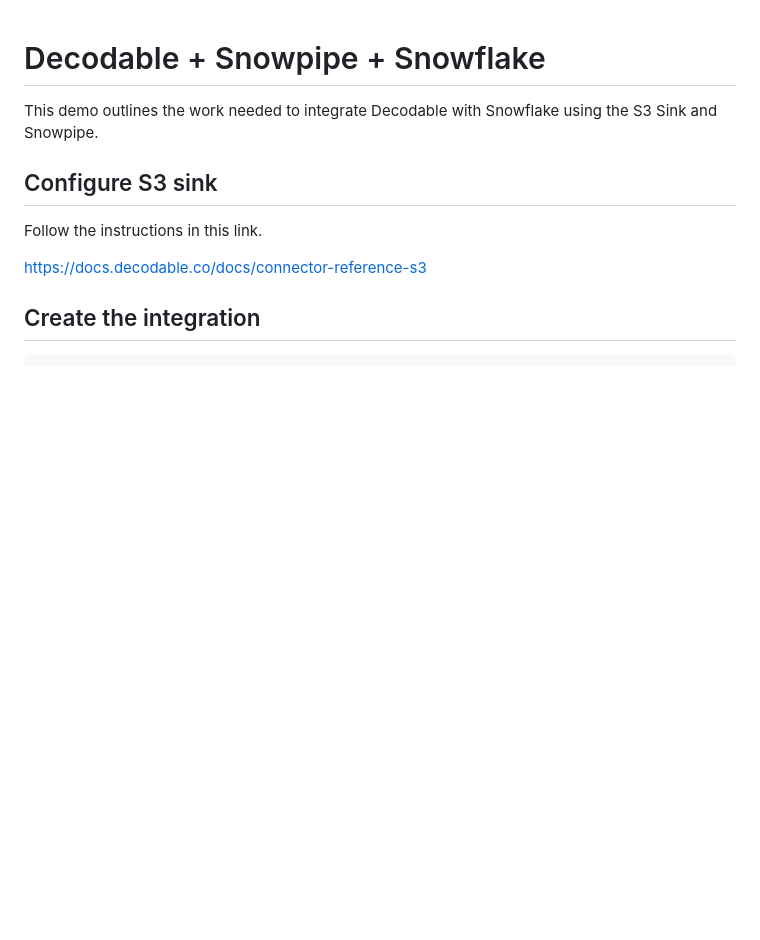
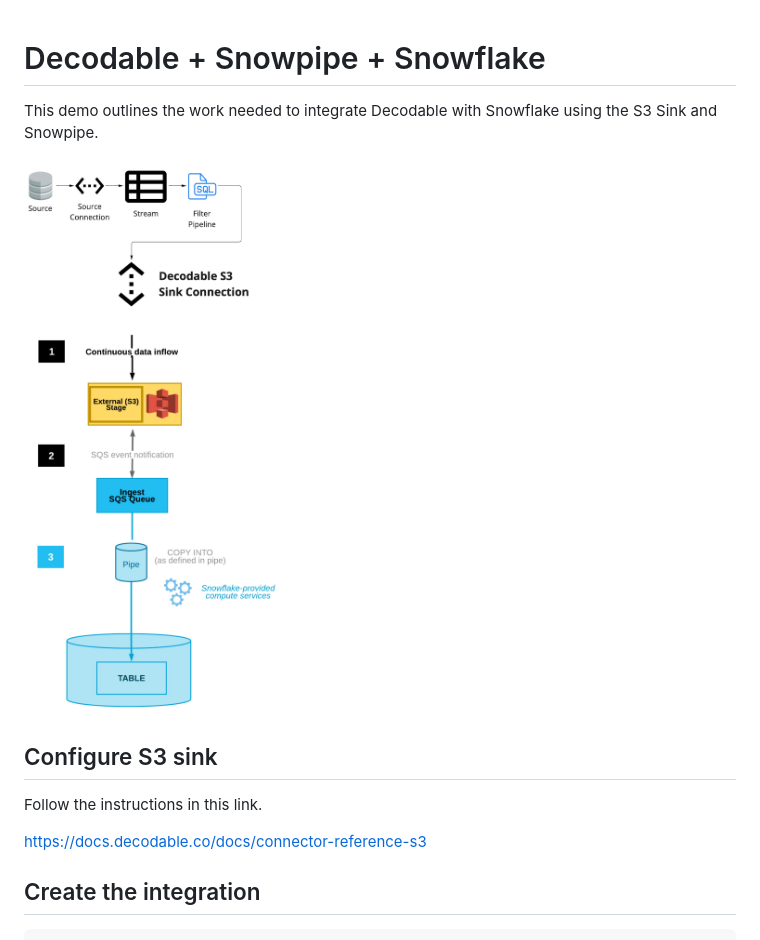
Before and after one commit to decodableco/examples, a Markdown page: snowflake/README.md, the part around the change. Rendered like a GitHub page; pictures changed too: snowflake/images/decodable-snowpipe.jpg (added); blank space fills up the shorter version.

Commit message:
snowflake

```diff
--- a/snowflake/README.md
+++ b/snowflake/README.md
@@ -1,11 +1,15 @@
 
 # Decodable + Snowpipe + Snowflake
 This demo outlines the work needed to integrate Decodable with Snowflake using the S3 Sink and Snowpipe.
+
+![diagram](images/decodable-snowpipe.jpg)
 
 ## Configure S3 sink
 Follow the instructions in this link.
 
 https://docs.decodable.co/docs/connector-reference-s3
+
+
 
 ## Create the integration
 
```
Also changed, not shown: 2 other files.
